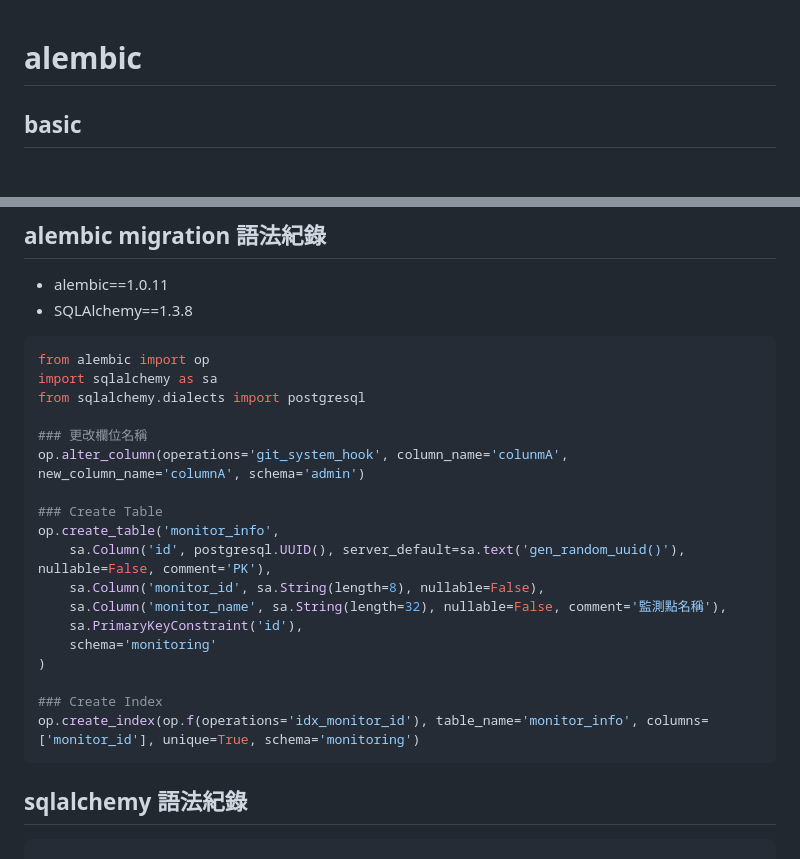
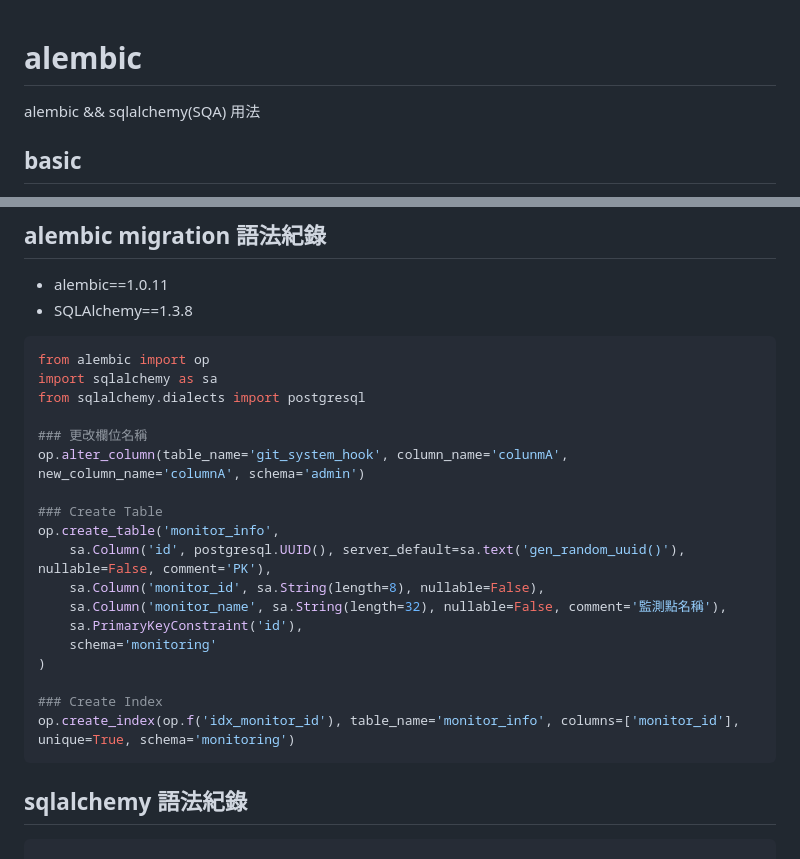
Before and after one commit to leo0961325/documentation-notes, a Markdown page: python/alembic.md, 2 parts joined by grey strips. Rendered like a GitHub page.

````diff
--- a/python/alembic.md
+++ b/python/alembic.md
@@ -1,5 +1,6 @@
 # alembic
 
+alembic && sqlalchemy(SQA) 用法
 
 
 ## basic
@@ -51,7 +52,7 @@ import sqlalchemy as sa
 from sqlalchemy.dialects import postgresql
 
 ### 更改欄位名稱
-op.alter_column(operations='git_system_hook', column_name='colunmA', new_column_name='columnA', schema='admin')
+op.alter_column(table_name='git_system_hook', column_name='colunmA', new_column_name='columnA', schema='admin')
 
 ### Create Table
 op.create_table('monitor_info',
@@ -63,7 +64,7 @@ op.create_table('monitor_info',
 )
 
 ### Create Index
-op.create_index(op.f(operations='idx_monitor_id'), table_name='monitor_info', columns=['monitor_id'], unique=True, schema='monitoring')
+op.create_index(op.f('idx_monitor_id'), table_name='monitor_info', columns=['monitor_id'], unique=True, schema='monitoring')
 ```
 
 ## sqlalchemy 語法紀錄
````
Also changed, not shown: network/socket.md (added, +21 -0 lines), img/webhook.png (added), network/oauth2.md (renamed from python/web_framework/oauth2.md), 3 other files.
